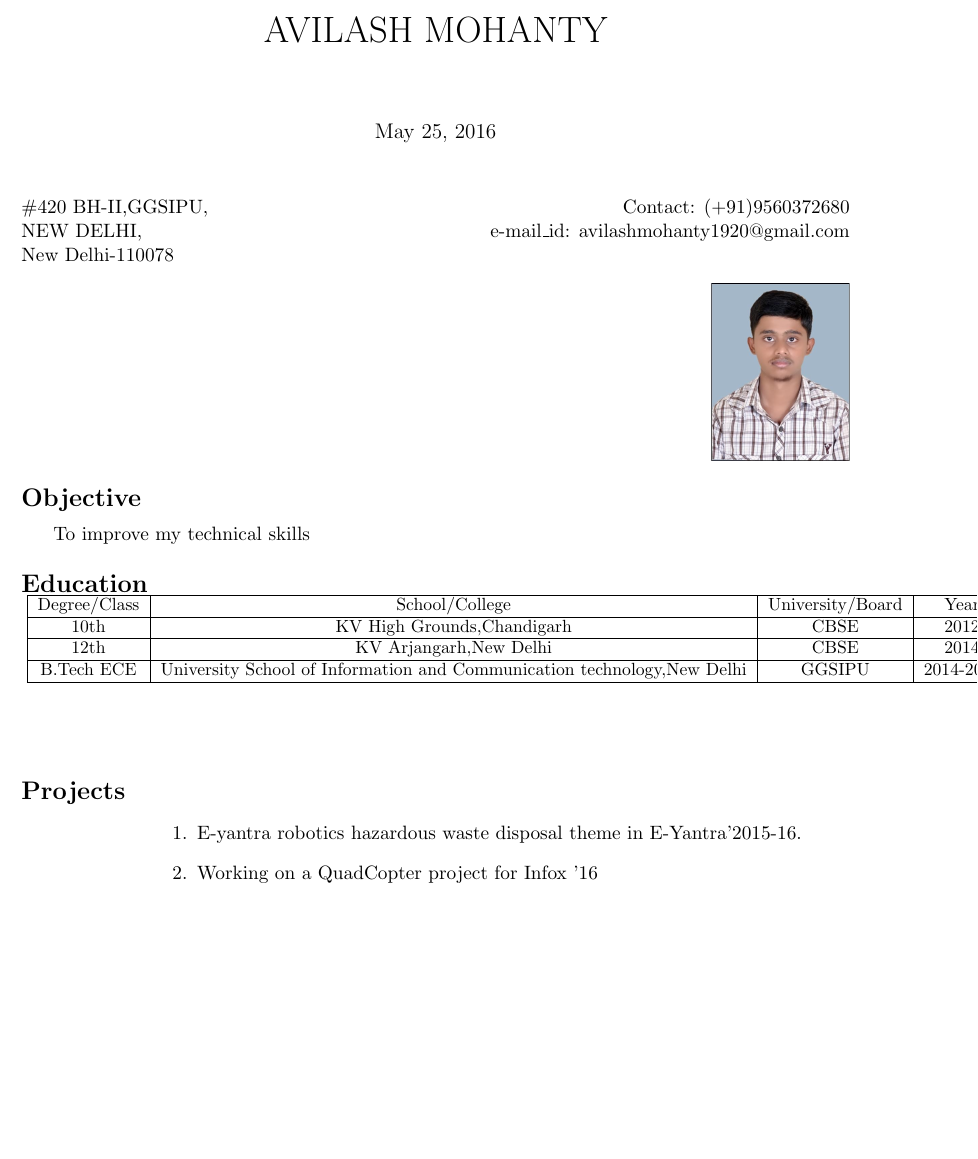
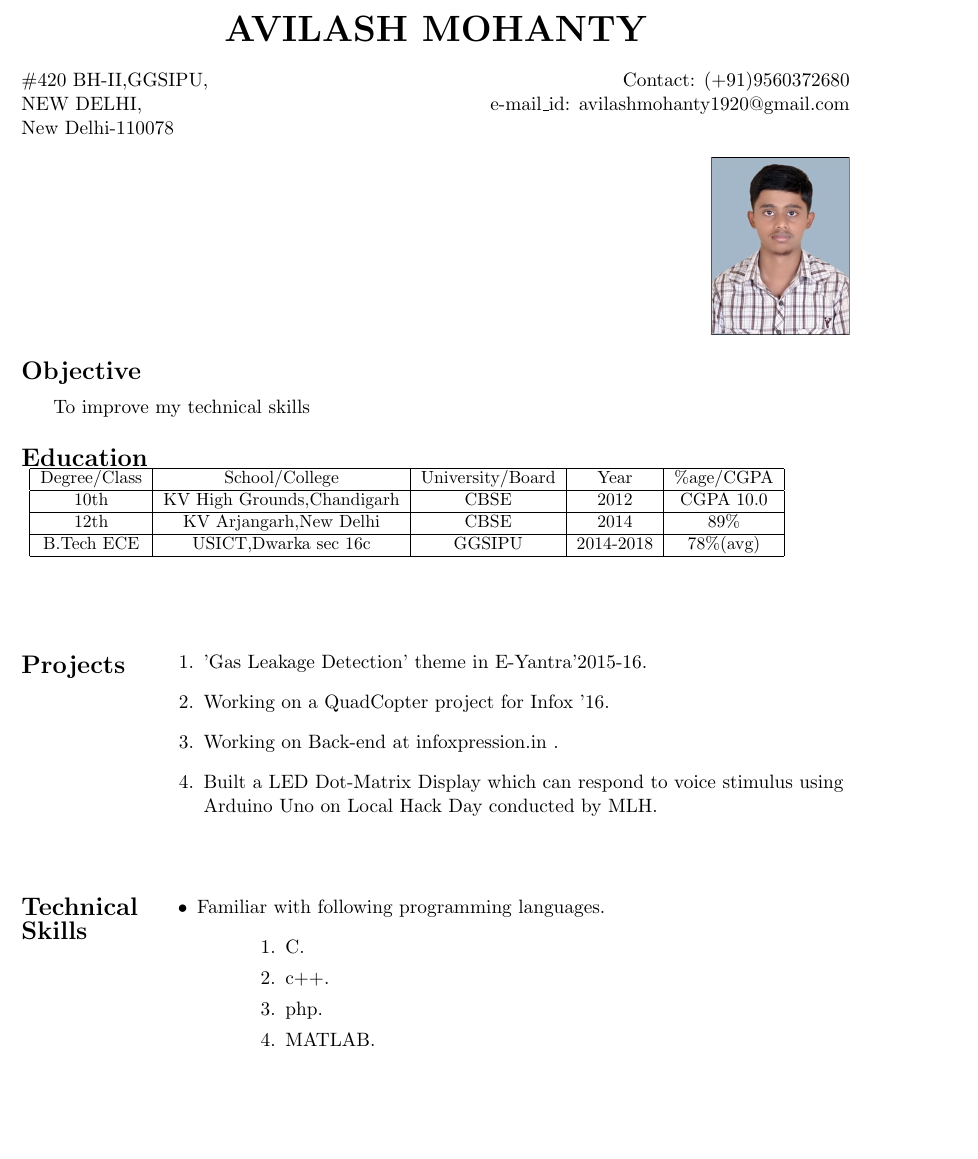
Before and after one commit to Avilashm/Avilash-Resume, a LaTeX CV (res.tex): part of the page, cut so that both start at the same text, the shorter picture padded with empty space. Compiled offline with pdfLaTeX.

Commit message:
Tech Skills addition

```diff
--- a/res.tex
+++ b/res.tex
@@ -2,8 +2,8 @@
 \usepackage[left=1in ,bottom=1in ,left = 1in, right = 1in]{geometry}
 \usepackage{graphicx}
 \begin{document}
-\title{\begin{huge}AVILASH MOHANTY\end{huge}}
-\maketitle
+
+\centering{ \begin{huge}\bf  AVILASH MOHANTY\end{huge}}
 
 \begin{flushleft}
 $\#$420 BH-II,GGSIPU,
@@ -45,24 +45,39 @@ Degree/Class & School/College & University/Board & Year &  $\%$age/CGPA\\
 \small 12th & KV Arjangarh,New Delhi & CBSE & 2014 & 89\% \\
 \hline
 
-\small B.Tech ECE  & University School of Information and Communication technology,New Delhi & GGSIPU & 2014-2017 & 94.6\% \\
+\small B.Tech ECE  &USICT,Dwarka sec 16c & GGSIPU & 2014-2018 &78\%(avg) \\
 \hline
-
 \end{tabular}
 %\end{centre}
 }
 \end{flushleft}
-
 \begin{flushleft}
 \vspace{0.1in}
 {\Large \bf Projects}
 \begin{enumerate}
-\vspace{0pt}	                                  		\addtolength{\itemindent}{1in}	                                  \item  E-yantra robotics hazardous waste disposal theme in E-Yantra'2015-16.
-
-	                                  		\item Working on a QuadCopter project for Infox '16  \\
-	                                  		\hspace{1.3in}
+\vspace{-0.35in}	                                  		\addtolength{\itemindent}{1.05in}	                                  \item 'Gas Leakage Detection' theme in E-Yantra'2015-16.
+\vspace{0pt}
+\item Working on a QuadCopter project for Infox '16.  \\
+\item Working on Back-end at infoxpression.in .
+\item Built a LED Dot-Matrix Display which can respond to voice stimulus using\\ \hspace{1in} Arduino Uno on Local Hack Day conducted by MLH.
 \end{enumerate}
 \end{flushleft}
 
+\begin{flushleft}
+\vspace{0.4in}
+{\Large \bf Technical \\ Skills}
+\end{flushleft}
+
+\begin{itemize}
+\vspace{-0.725in}	                                     		\addtolength{\itemindent}{1in}	                                     \item  Familiar with following programming languages.
+{\begin{enumerate}
+\addtolength{\itemindent}{1.359in}                             		\item C.
+\item c++.
+\item php.
+\item MATLAB.
+\end{enumerate}
+}
+\end{itemize}
+
 
 \end{document}
```
Also changed, not shown: res.pdf, 2 other files.
